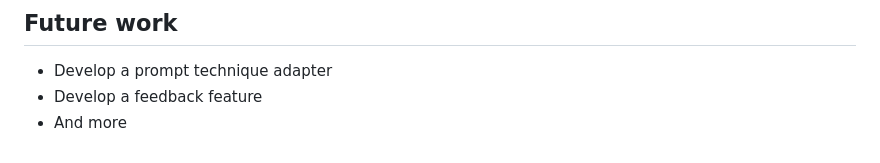
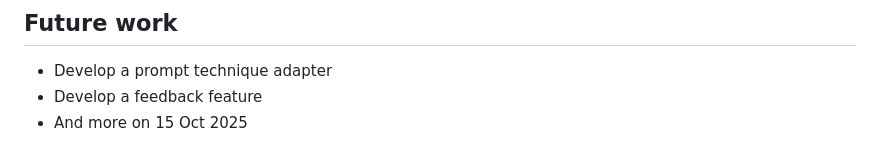
Before and after one commit to CTLab-ITMO/CoolPrompt, a Markdown page: README.md, the part around the change. GitHub-like rendering.

Commit message:
Update README.md
Signed-off-by: Nikita Kulin <serito1998@gmail.com>

```diff
--- a/README.md
+++ b/README.md
@@ -214,3 +214,4 @@ print("Final prompt metric:", tuner.final_metric)
 - Develop a prompt technique adapter
 - Develop a feedback feature
 - And more
+on 15 Oct 2025
```
